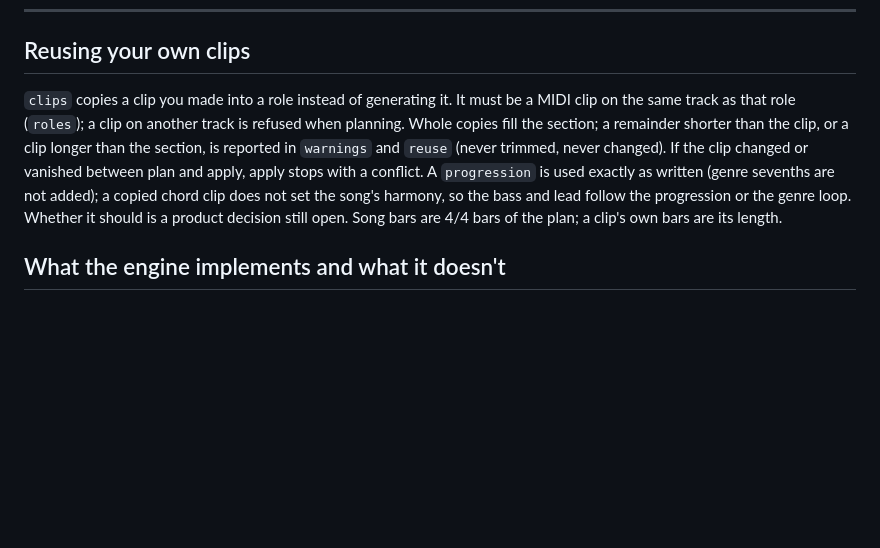
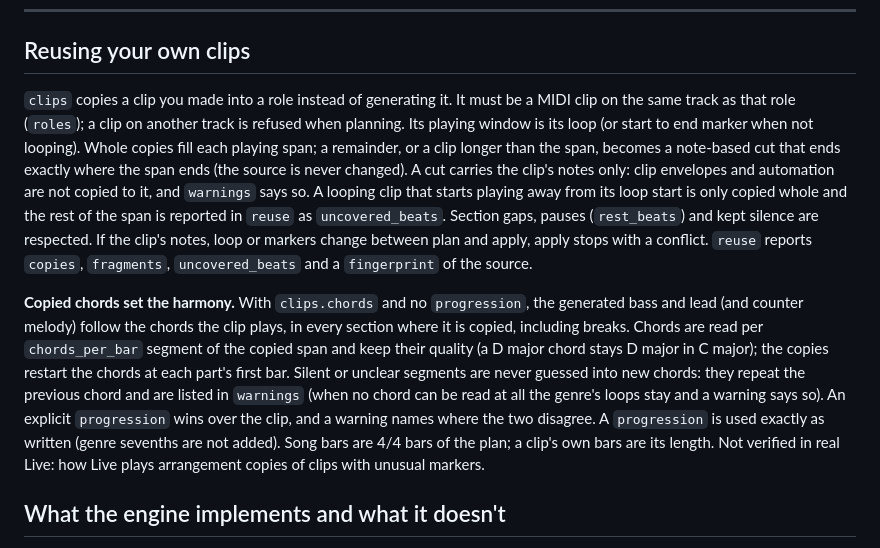
Before and after one commit to markus-fischbacher/MidiBakery, a Markdown page: docs/GENRES.md, the part around the change. GitHub-like rendering; blank space fills up the shorter version.

Commit message:
Docs: chord-clip authority, cut reuse, Drum Rack pads, Replace guard
Co-authored-by: Copilot App <223556219+Copilot@users.noreply.github.com>

```diff
--- a/docs/GENRES.md
+++ b/docs/GENRES.md
@@ -436,7 +436,9 @@ Delay throws: the lead throws in the drop, the chords in the verse, each on the
 
 ## Reusing your own clips
 
-`clips` copies a clip you made into a role instead of generating it. It must be a MIDI clip on the same track as that role (`roles`); a clip on another track is refused when planning. Whole copies fill the section; a remainder shorter than the clip, or a clip longer than the section, is reported in `warnings` and `reuse` (never trimmed, never changed). If the clip changed or vanished between plan and apply, apply stops with a conflict. A `progression` is used exactly as written (genre sevenths are not added); a copied chord clip does not set the song's harmony, so the bass and lead follow the progression or the genre loop. Whether it should is a product decision still open. Song bars are 4/4 bars of the plan; a clip's own bars are its length.
+`clips` copies a clip you made into a role instead of generating it. It must be a MIDI clip on the same track as that role (`roles`); a clip on another track is refused when planning. Its playing window is its loop (or start to end marker when not looping). Whole copies fill each playing span; a remainder, or a clip longer than the span, becomes a note-based cut that ends exactly where the span ends (the source is never changed). A cut carries the clip's notes only: clip envelopes and automation are not copied to it, and `warnings` says so. A looping clip that starts playing away from its loop start is only copied whole and the rest of the span is reported in `reuse` as `uncovered_beats`. Section gaps, pauses (`rest_beats`) and kept silence are respected. If the clip's notes, loop or markers change between plan and apply, apply stops with a conflict. `reuse` reports `copies`, `fragments`, `uncovered_beats` and a `fingerprint` of the source.
+
+**Copied chords set the harmony.** With `clips.chords` and no `progression`, the generated bass and lead (and counter melody) follow the chords the clip plays, in every section where it is copied, including breaks. Chords are read per `chords_per_bar` segment of the copied span and keep their quality (a D major chord stays D major in C major); the copies restart the chords at each part's first bar. Silent or unclear segments are never guessed into new chords: they repeat the previous chord and are listed in `warnings` (when no chord can be read at all the genre's loops stay and a warning says so). An explicit `progression` wins over the clip, and a warning names where the two disagree. A `progression` is used exactly as written (genre sevenths are not added). Song bars are 4/4 bars of the plan; a clip's own bars are its length. Not verified in real Live: how Live plays arrangement copies of clips with unusual markers.
 
 ## What the engine implements and what it doesn't
 
```
Also changed, not shown: docs/PATTERNS.md (+4 -2 lines).
